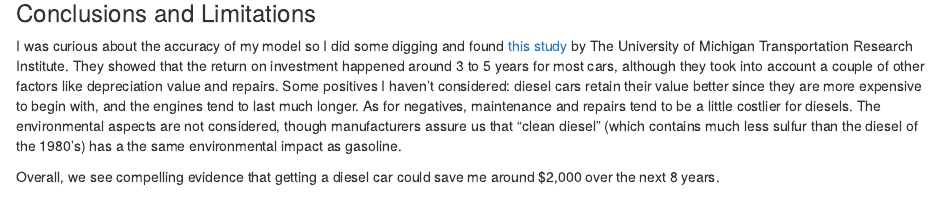
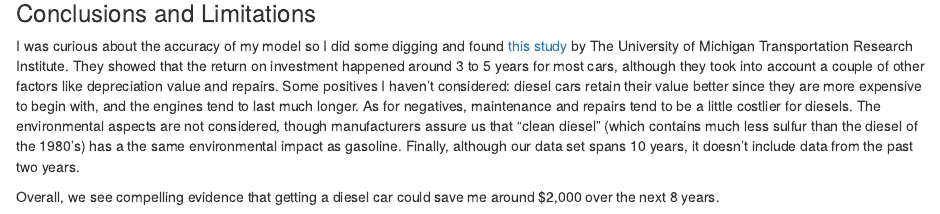
Before and after one commit to MigueI/GasOrDiesel, an R Markdown document (README.Rmd): the page in a window 1100 px wide, from 2840 px down. The pictures show the output file README.html that the author committed with the source, opened offline.

Commit message:
Final Touches

```diff
--- a/README.Rmd
+++ b/README.Rmd
@@ -159,6 +159,6 @@ ggplot(cost, aes(year, total, col=Fuel)) +
 
 ### Conclusions and Limitations
 
-I was curious about the accuracy of my model so I did some digging and found [this study](http://www.dieselforum.org/files/dmfile/20130311_cd_umtritcofinalreport_dd2017.pdf) by The University of Michigan Transportation Research Institute. They showed that the return on investment happened around 3 to 5 years for most cars, although they took into account a couple of other factors like depreciation value and repairs. Some positives I haven't considered: diesel cars retain their value better since they are more expensive to begin with, and the engines tend to last much longer. As for negatives, maintenance and repairs tend to be a little costlier for diesels. The environmental aspects are not considered, though manufacturers assure us that "clean diesel" (which contains much less sulfur than the diesel of the 1980's) has a the same environmental impact as gasoline.
+I was curious about the accuracy of my model so I did some digging and found [this study](http://www.dieselforum.org/files/dmfile/20130311_cd_umtritcofinalreport_dd2017.pdf) by The University of Michigan Transportation Research Institute. They showed that the return on investment happened around 3 to 5 years for most cars, although they took into account a couple of other factors like depreciation value and repairs. Some positives I haven't considered: diesel cars retain their value better since they are more expensive to begin with, and the engines tend to last much longer. As for negatives, maintenance and repairs tend to be a little costlier for diesels. The environmental aspects are not considered, though manufacturers assure us that "clean diesel" (which contains much less sulfur than the diesel of the 1980's) has a the same environmental impact as gasoline. Finally, although our data set spans 10 years, it doesn't include data from the past two years.
 
 Overall, we see compelling evidence that getting a diesel car could save me around $2,000 over the next 8 years.
```
Also changed, not shown: README.html, README.md.
